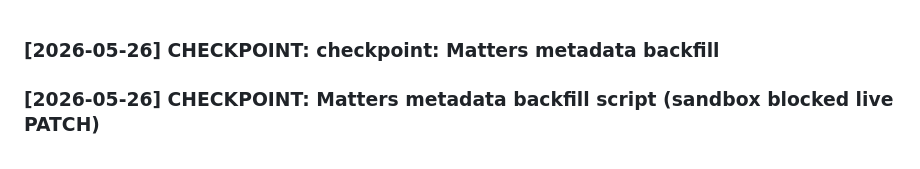
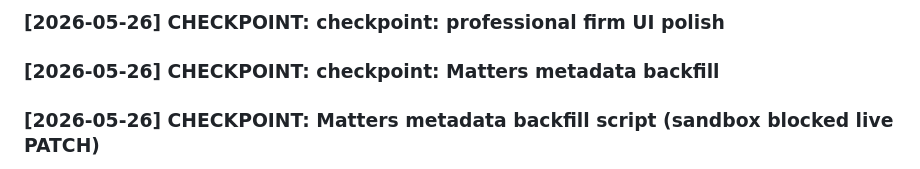
Before and after one commit to LDx-here/associateondemand, a Markdown page: activity_log.md, the part around the change. Rendered like a GitHub page.

Commit message:
checkpoint: activity log (checkpoint: professional firm UI polish)

```diff
--- a/activity_log.md
+++ b/activity_log.md
@@ -1,3 +1,5 @@
+### [2026-05-26] CHECKPOINT: checkpoint: professional firm UI polish
+
 ### [2026-05-26] CHECKPOINT: checkpoint: Matters metadata backfill
 
 ### [2026-05-26] CHECKPOINT: Matters metadata backfill script (sandbox blocked live PATCH)
```
